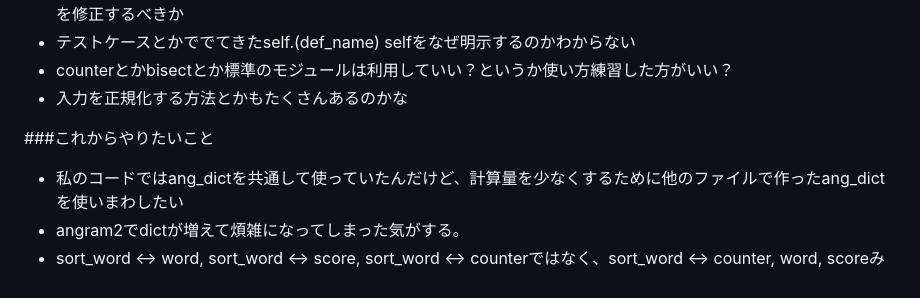
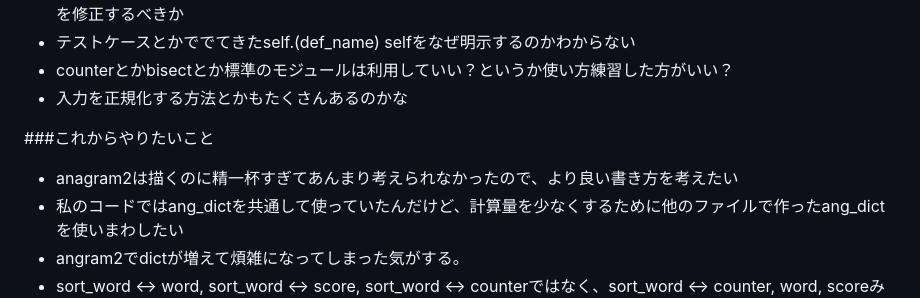
Before and after one commit to nzhzxnk/STEP, a Markdown page: Week1_review.md, the part around the change. GitHub-like rendering.

```diff
--- a/Week1_review.md
+++ b/Week1_review.md
@@ -11,6 +11,7 @@
 * 入力を正規化する方法とかもたくさんあるのかな
 
 ###これからやりたいこと
+* anagram2は描くのに精一杯すぎてあんまり考えられなかったので、より良い書き方を考えたい
 * 私のコードではang_dictを共通して使っていたんだけど、計算量を少なくするために他のファイルで作ったang_dictを使いまわしたい
 * angram2でdictが増えて煩雑になってしまった気がする。
 * sort_word <-> word, sort_word <-> score, sort_word <-> counterではなく、sort_word <-> counter, word, scoreみたいに辞書にしたらよかったのか。一元的にしか繋げられない辞書は避けるべきなのか
```
